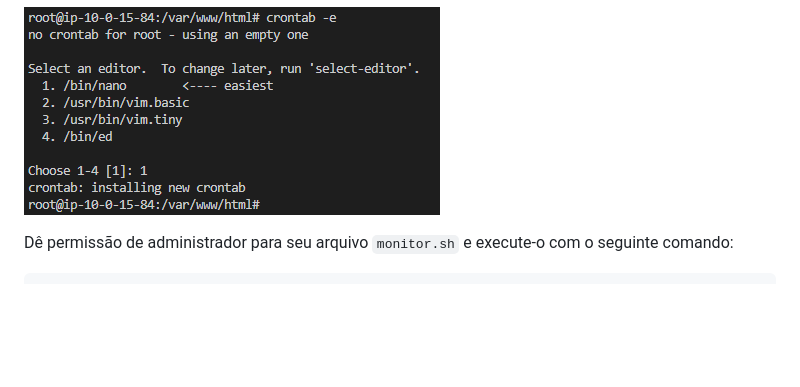
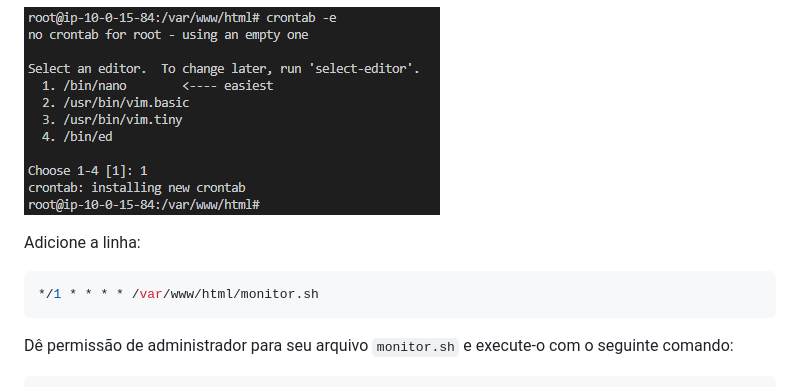
Before and after one commit to luizafonse/Projeto-Linux---Compass-UOL, a Markdown page: README.md, the part around the change. Rendered like a GitHub page; blank space fills up the shorter version.

Commit message:
@luizafonse

````diff
--- a/README.md
+++ b/README.md
@@ -280,6 +280,12 @@ Edite o seu `crontab -e`, e recomendo a utilização da opção 1, o nano, que
 
 ![Edição do Crontab](/imgs/crontabnano.png)
 
+Adicione a linha:
+```bash
+*/1 * * * * /var/www/html/monitor.sh
+```
+
+
 Dê permissão de administrador para seu arquivo `monitor.sh` e execute-o com o seguinte comando:
 
 ```bash
````
